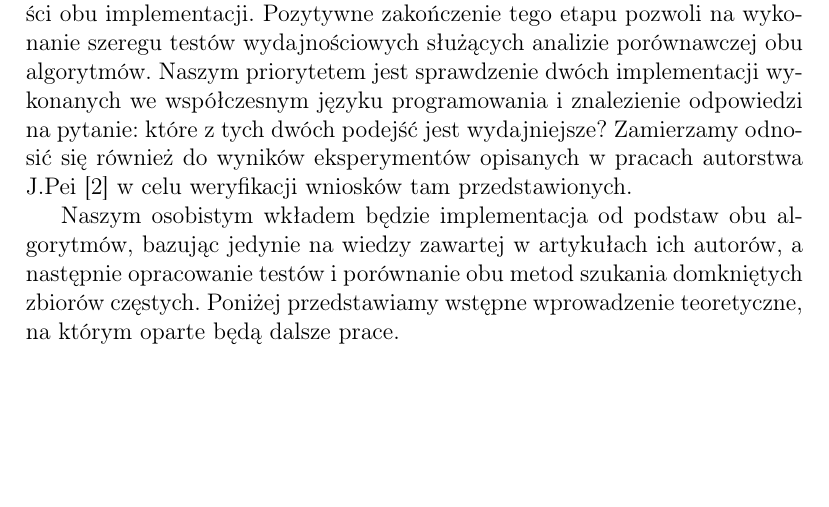
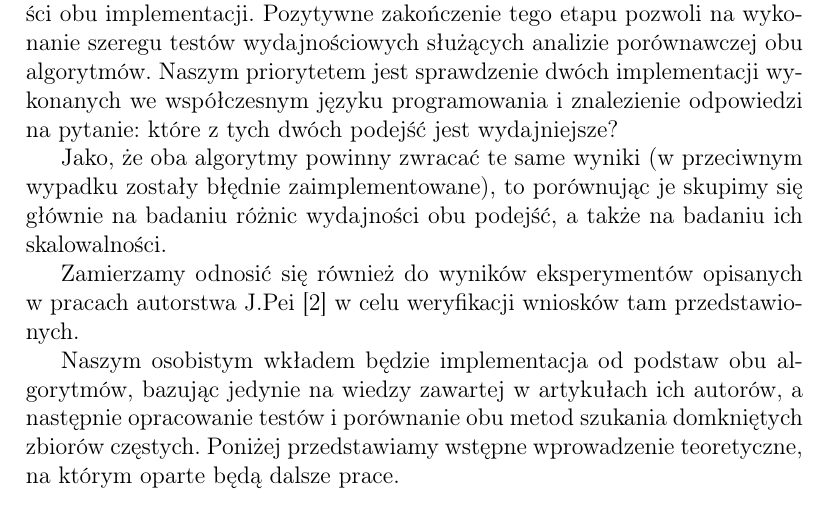
Before and after one commit to jsosnowski/MED, a LaTeX document (dok_wstepna/doc_wstepna.tex, which reads dok_wstepna/tex/cel.tex): part of page 3 of 8, cut so that both start at the same text, the shorter picture padded with empty space. Compiled offline with pdfLaTeX.

Commit message:
First phase - final fixes.

```diff
--- a/dok_wstepna/tex/cel.tex
+++ b/dok_wstepna/tex/cel.tex
@@ -4,6 +4,9 @@ Celem projektu jest implementacja obu algorytmów z wykorzystaniem języka Java
 Kolejnym kluczowym etapem będzie sprawdzenie poprawności obu implementacji.
 Pozytywne zakończenie tego etapu pozwoli na wykonanie szeregu testów wydajnościowych służących analizie porównawczej obu algorytmów.
 Naszym priorytetem jest sprawdzenie dwóch implementacji wykonanych we współczesnym języku programowania i znalezienie odpowiedzi na pytanie: które z tych dwóch podejść jest wydajniejsze?
+
+Jako, że oba algorytmy powinny zwracać te same wyniki (w przeciwnym wypadku zostały błędnie zaimplementowane), to porównując je skupimy się głównie na badaniu różnic wydajności obu podejść, a także na badaniu ich skalowalności.
+
 Zamierzamy odnosić się również do wyników eksperymentów opisanych w pracach autorstwa J.Pei \cite{closetArt} w celu weryfikacji wniosków tam przedstawionych.
 
 Naszym osobistym wkładem będzie implementacja od podstaw obu algorytmów, bazując jedynie na wiedzy zawartej w artykułach ich autorów, a następnie opracowanie testów i porównanie obu metod szukania domkniętych zbiorów częstych.
```
